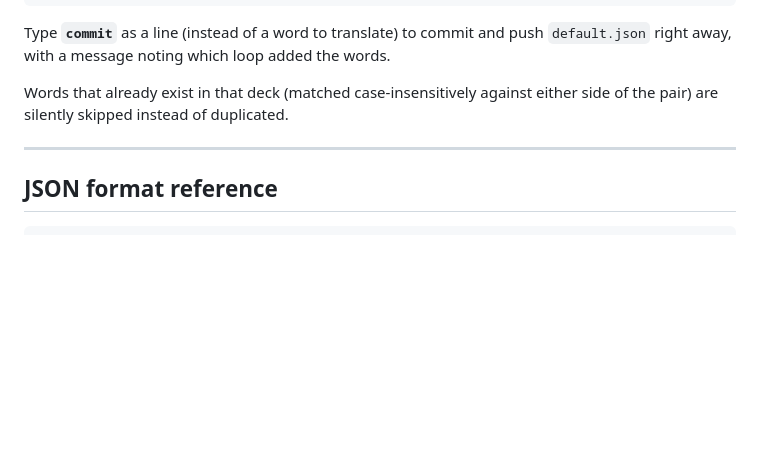
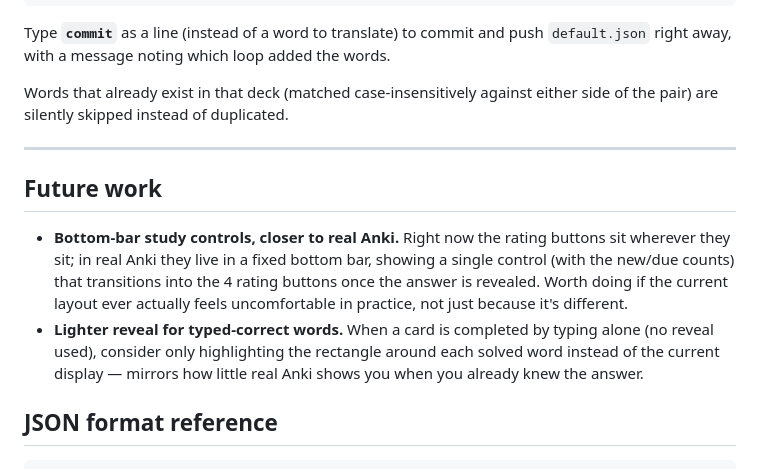
Before and after one commit to antoine123456/antoine123456.github.io, a Markdown page: README.md, the part around the change. GitHub-like rendering; blank space fills up the shorter version.

Commit message:
Add Future work section to README
Captures the bottom-bar study-controls idea from notes.txt (now
removed) so it isn't lost, without committing to building it yet.

Co-Authored-By: Claude Sonnet 5 <noreply@anthropic.com>

````diff
--- a/README.md
+++ b/README.md
@@ -125,6 +125,11 @@ either side of the pair) are silently skipped instead of duplicated.
 
 ---
 
+## Future work
+
+- **Bottom-bar study controls, closer to real Anki.** Right now the rating buttons sit wherever they sit; in real Anki they live in a fixed bottom bar, showing a single control (with the new/due counts) that transitions into the 4 rating buttons once the answer is revealed. Worth doing if the current layout ever actually feels uncomfortable in practice, not just because it's different.
+- **Lighter reveal for typed-correct words.** When a card is completed by typing alone (no reveal used), consider only highlighting the rectangle around each solved word instead of the current display — mirrors how little real Anki shows you when you already knew the answer.
+
 ## JSON format reference
 
 ```json
````
